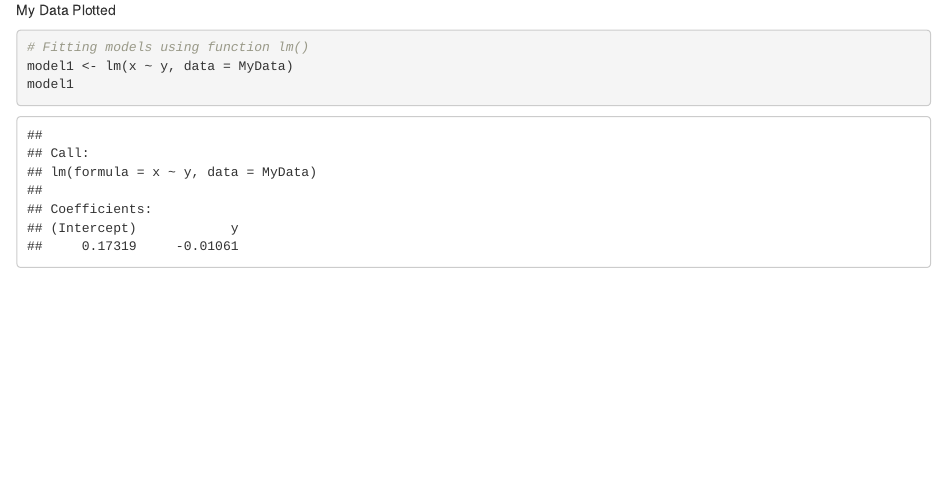
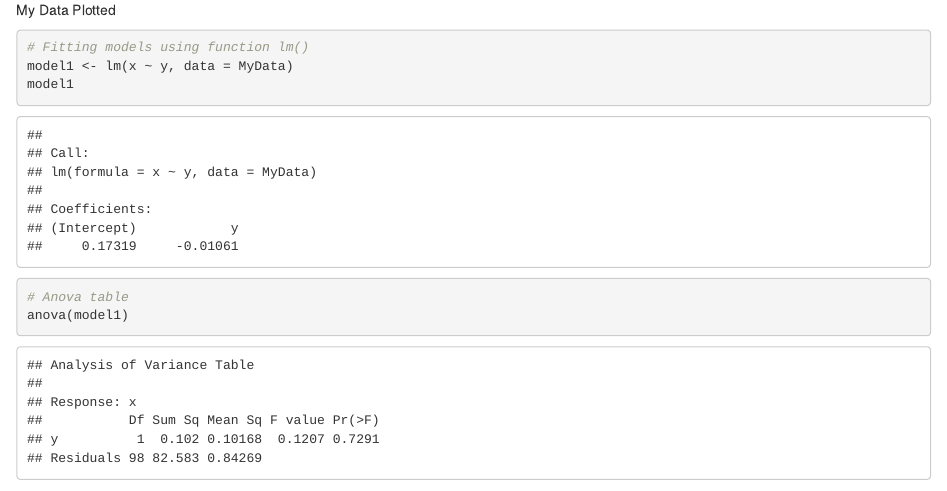
Before and after one commit to Prfct42/special-parakeet, an R Markdown document (RMarkdown.Rmd): the page in a window 1100 px wide, from 1110 px down. Rendered offline with R 4.5, knitr and Pandoc, with nearby package versions; code that draws random numbers runs with fixed seeds of ours.

Commit message:
Anova Table

````diff
--- a/RMarkdown.Rmd
+++ b/RMarkdown.Rmd
@@ -47,6 +47,11 @@ model1 <- lm(x ~ y, data = MyData)
 model1
 ```
 
+```{r}
+# Anova table
+anova(model1)
+```
+
 Thank you
 
 ![A lovely giant tortoise](https://upload.wikimedia.org/wikipedia/commons/thumb/a/aa/A._gigantea_Aldabra_Giant_Tortoise.jpg/1200px-A._gigantea_Aldabra_Giant_Tortoise.jpg)
````
